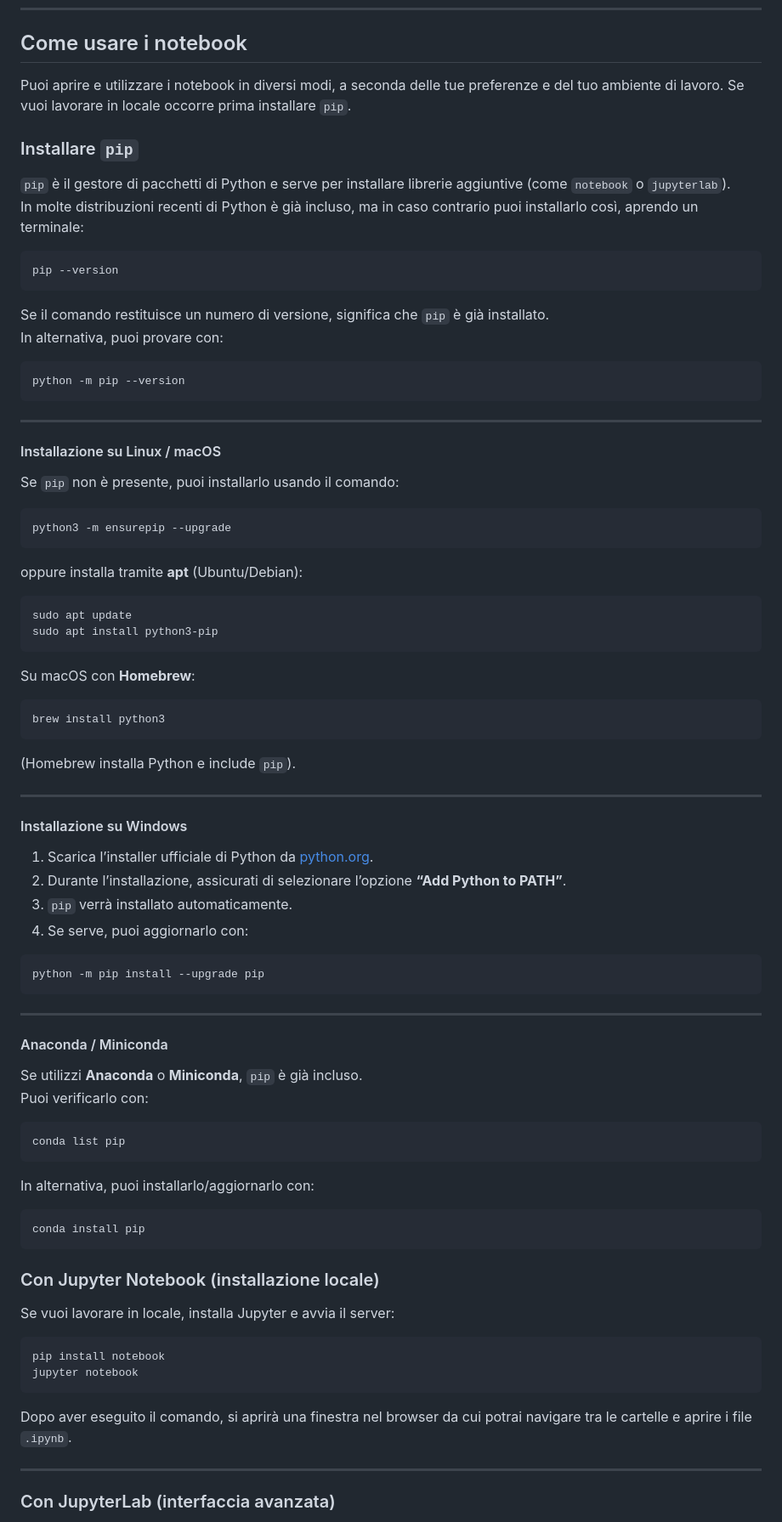
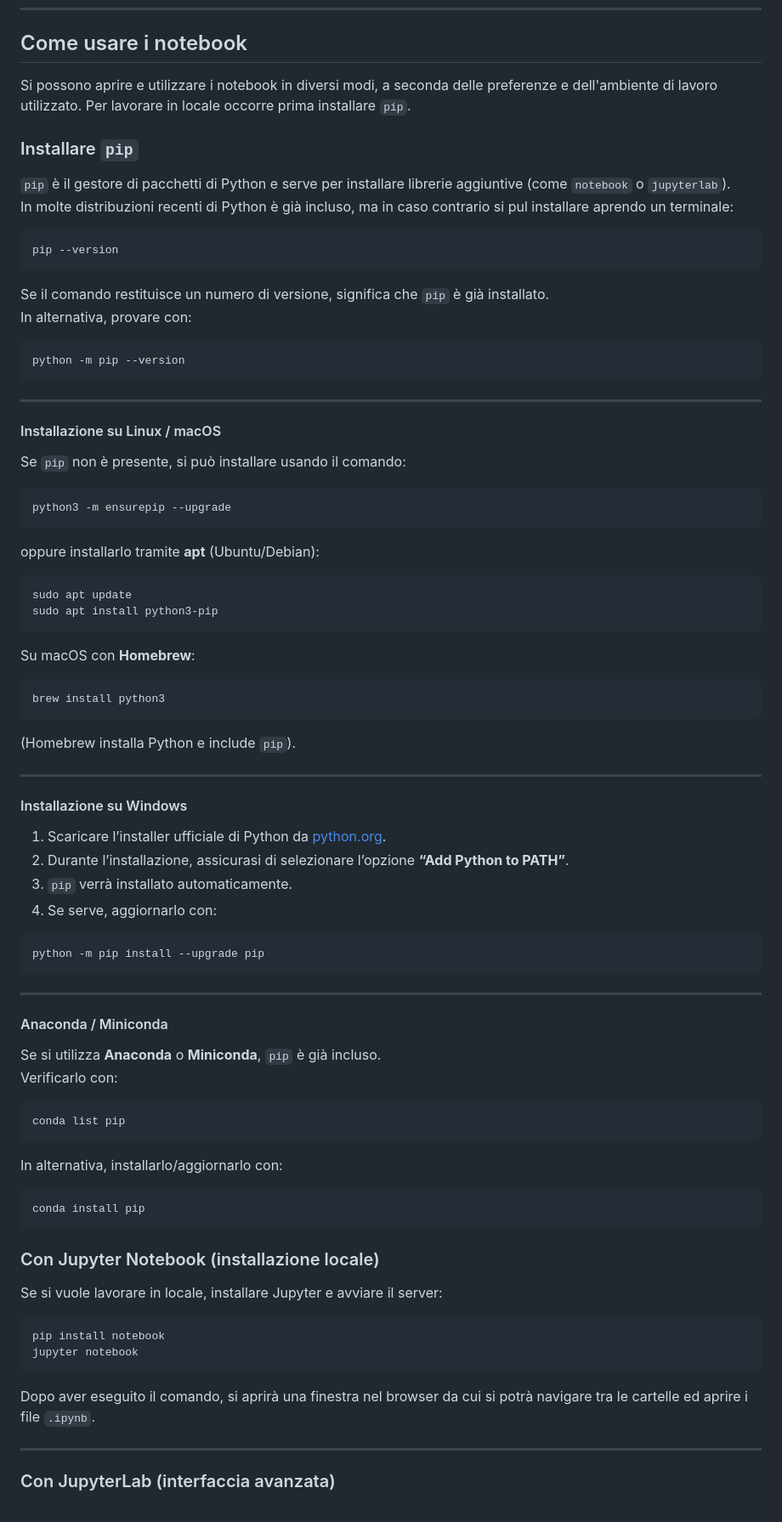
Before and after one commit to h-anamai/corso-python-basic, a Markdown page: README.md, the part around one of its changes. Shown at 85% size. GitHub-like rendering.

Commit message:
Improve Italian language clarity in README
Updated Italian text for clarity and consistency.

````diff
--- a/README.md
+++ b/README.md
@@ -55,19 +55,19 @@ Tutte le soluzioni agli esercizi proposti nei vari capitoli sono disponibili nel
 
 ## Come usare i notebook
 
-Puoi aprire e utilizzare i notebook in diversi modi, a seconda delle tue preferenze e del tuo ambiente di lavoro. Se vuoi lavorare in locale occorre prima installare `pip`.
+Si possono aprire e utilizzare i notebook in diversi modi, a seconda delle preferenze e dell'ambiente di lavoro utilizzato. Per lavorare in locale occorre prima installare `pip`.
 
 ### Installare `pip`
 
 `pip` è il gestore di pacchetti di Python e serve per installare librerie aggiuntive (come `notebook` o `jupyterlab`).
-In molte distribuzioni recenti di Python è già incluso, ma in caso contrario puoi installarlo così, aprendo un terminale:
+In molte distribuzioni recenti di Python è già incluso, ma in caso contrario si pul installare aprendo un terminale:
 
 ```bash
 pip --version
 ```
 
 Se il comando restituisce un numero di versione, significa che `pip` è già installato.
-In alternativa, puoi provare con:
+In alternativa, provare con:
 
 ```bash
 python -m pip --version
@@ -77,13 +77,13 @@ python -m pip --version
 
 #### Installazione su Linux / macOS
 
-Se `pip` non è presente, puoi installarlo usando il comando:
+Se `pip` non è presente, si può installare usando il comando:
 
 ```bash
 python3 -m ensurepip --upgrade
 ```
 
-oppure installa tramite **apt** (Ubuntu/Debian):
+oppure installarlo tramite **apt** (Ubuntu/Debian):
 
 ```bash
 sudo apt update
@@ -102,10 +102,10 @@ brew install python3
 
 #### Installazione su Windows
 
-1. Scarica l’installer ufficiale di Python da [python.org](https://www.python.org/downloads/).
-2. Durante l’installazione, assicurati di selezionare l’opzione **“Add Python to PATH”**.
+1. Scaricare l’installer ufficiale di Python da [python.org](https://www.python.org/downloads/).
+2. Durante l’installazione, assicurasi di selezionare l’opzione **“Add Python to PATH”**.
 3. `pip` verrà installato automaticamente.
-4. Se serve, puoi aggiornarlo con:
+4. Se serve, aggiornarlo con:
 
 ```bash
 python -m pip install --upgrade pip
@@ -115,14 +115,14 @@ python -m pip install --upgrade pip
 
 #### Anaconda / Miniconda
 
-Se utilizzi **Anaconda** o **Miniconda**, `pip` è già incluso.
-Puoi verificarlo con:
+Se si utilizza **Anaconda** o **Miniconda**, `pip` è già incluso.
+Verificarlo con:
 
 ```bash
 conda list pip
 ```
 
-In alternativa, puoi installarlo/aggiornarlo con:
+In alternativa, installarlo/aggiornarlo con:
 
 ```bash
 conda install pip
@@ -130,14 +130,14 @@ conda install pip
 
 ### Con Jupyter Notebook (installazione locale)
 
-Se vuoi lavorare in locale, installa Jupyter e avvia il server:
+Se si vuole lavorare in locale, installare Jupyter e avviare il server:
 
 ```bash
 pip install notebook
 jupyter notebook
 ```
 
-Dopo aver eseguito il comando, si aprirà una finestra nel browser da cui potrai navigare tra le cartelle e aprire i file `.ipynb`.
+Dopo aver eseguito il comando, si aprirà una finestra nel browser da cui si potrà navigare tra le cartelle ed aprire i file `.ipynb`.
 
 ---
 
````
Also changed, not shown: other parts of README.md (+11 -11 lines).
